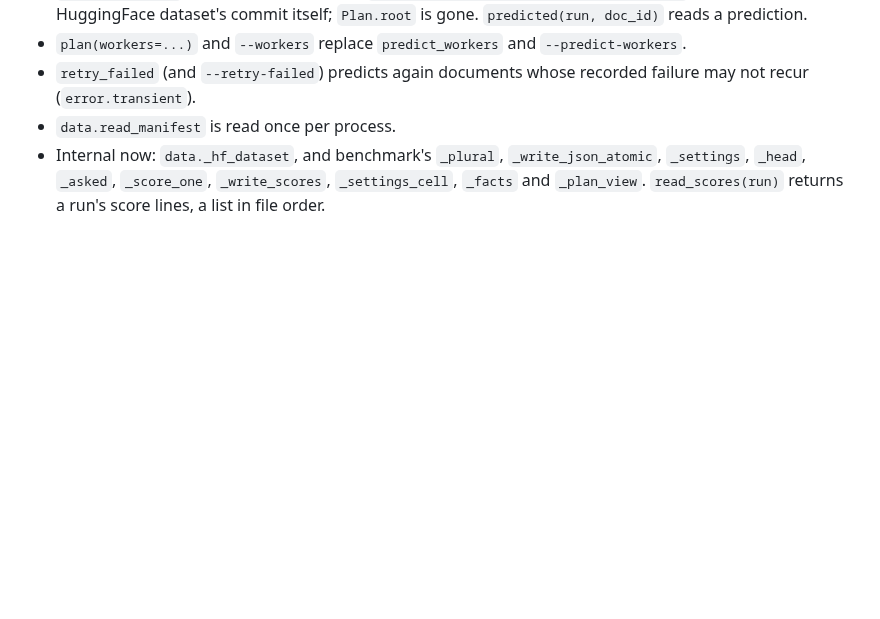
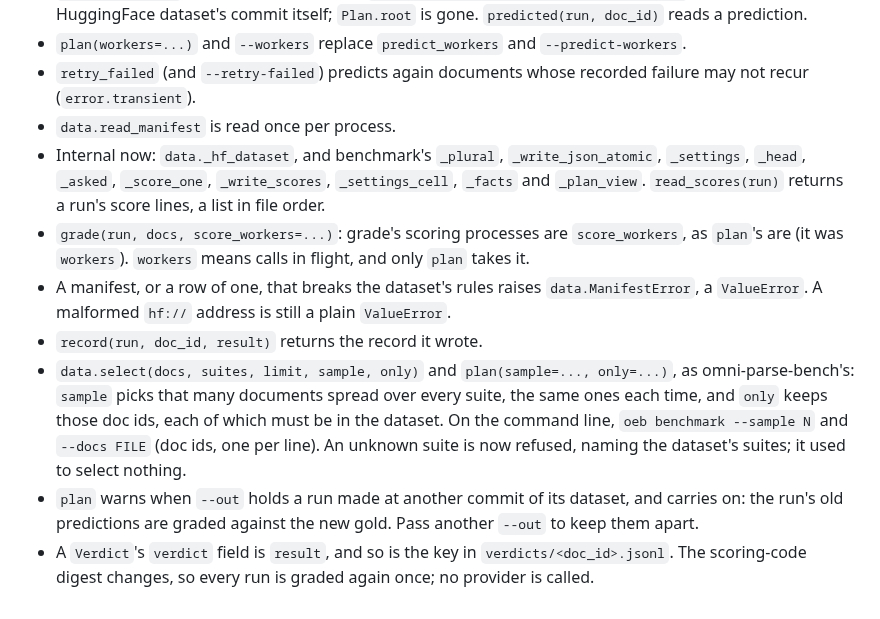
Before and after one commit to datalab-to/omni_extract_bench, a Markdown page: CHANGELOG.md, the part around the change. Drawn GitHub-style; blank space fills up the shorter version.

Commit message:
CHANGELOG: score_workers, ManifestError, record's return, select's sample and only, the commit warning, Verdict.result

```diff
--- a/CHANGELOG.md
+++ b/CHANGELOG.md
@@ -77,3 +77,17 @@ unchanged unless a line below says otherwise.
 - Internal now: `data._hf_dataset`, and benchmark's `_plural`, `_write_json_atomic`, `_settings`,
   `_head`, `_asked`, `_score_one`, `_write_scores`, `_settings_cell`, `_facts` and `_plan_view`.
   `read_scores(run)` returns a run's score lines, a list in file order.
+- `grade(run, docs, score_workers=...)`: grade's scoring processes are `score_workers`, as
+  `plan`'s are (it was `workers`). `workers` means calls in flight, and only `plan` takes it.
+- A manifest, or a row of one, that breaks the dataset's rules raises `data.ManifestError`, a
+  `ValueError`. A malformed `hf://` address is still a plain `ValueError`.
+- `record(run, doc_id, result)` returns the record it wrote.
+- `data.select(docs, suites, limit, sample, only)` and `plan(sample=..., only=...)`, as
+  omni-parse-bench's: `sample` picks that many documents spread over every suite, the same ones each
+  time, and `only` keeps those doc ids, each of which must be in the dataset. On the command line,
+  `oeb benchmark --sample N` and `--docs FILE` (doc ids, one per line). An unknown suite is now
+  refused, naming the dataset's suites; it used to select nothing.
+- `plan` warns when `--out` holds a run made at another commit of its dataset, and carries on: the
+  run's old predictions are graded against the new gold. Pass another `--out` to keep them apart.
+- A `Verdict`'s `verdict` field is `result`, and so is the key in `verdicts/<doc_id>.jsonl`. The
+  scoring-code digest changes, so every run is graded again once; no provider is called.
```
